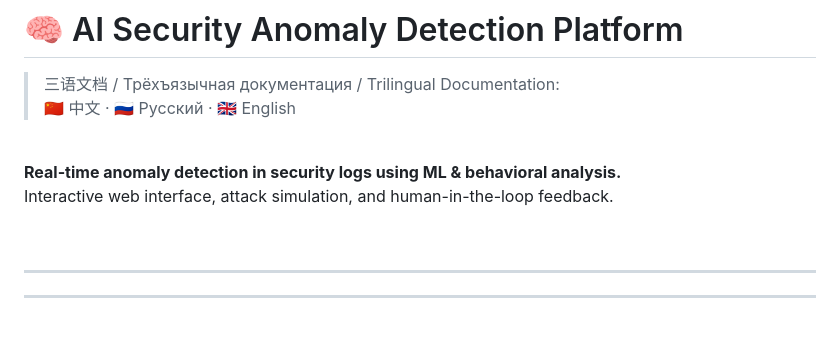
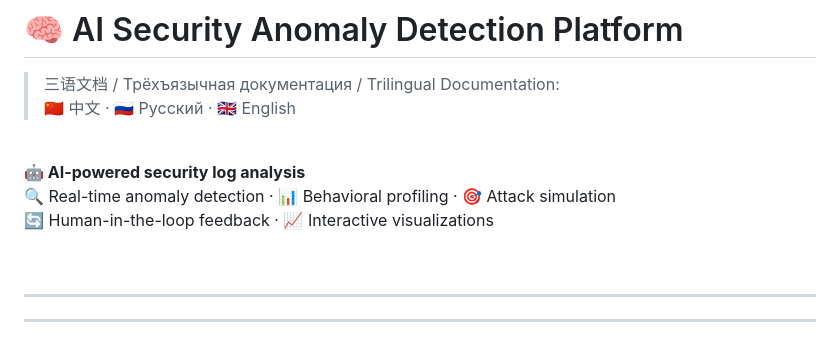
Before and after one commit to Jane-byte-der/diploma-AI-security-, a Markdown page: README.md, the part around the change. Rendered like a GitHub page.

```diff
--- a/README.md
+++ b/README.md
@@ -5,8 +5,9 @@
 
 <br>
 
-**Real-time anomaly detection in security logs using ML & behavioral analysis.**
-Interactive web interface, attack simulation, and human-in-the-loop feedback.
+**🤖 AI-powered security log analysis**
+🔍 Real-time anomaly detection · 📊 Behavioral profiling · 🎯 Attack simulation
+🔄 Human-in-the-loop feedback · 📈 Interactive visualizations
 
 <br>
 
```
